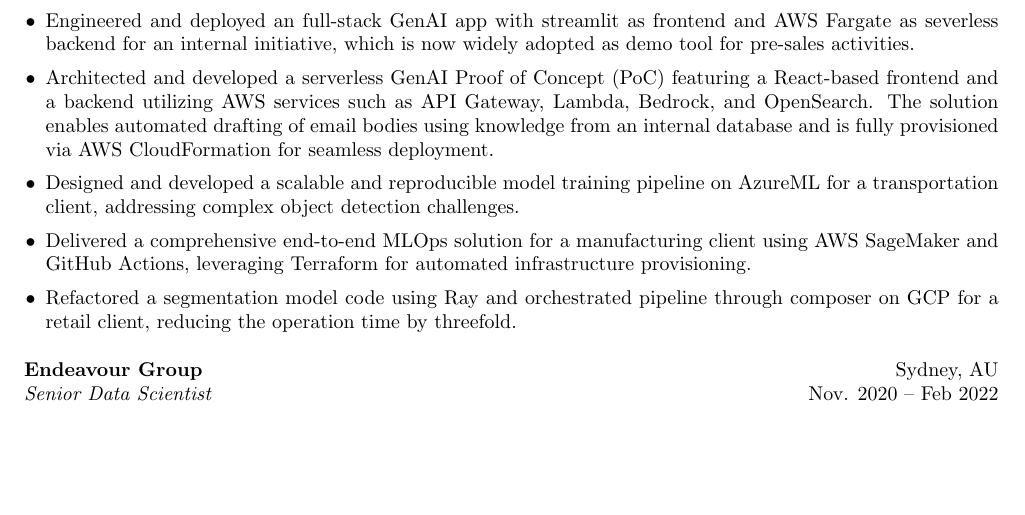
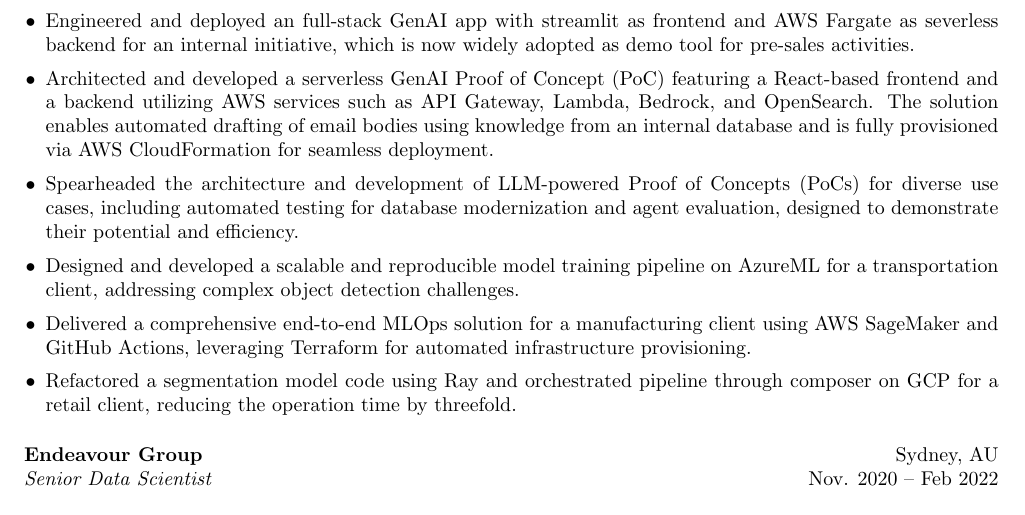
Before and after one commit to transferhp/one_page_resume_latex, a LaTeX CV (resume.tex): part of page 1 of 2, cut so that both start at the same text, the shorter picture padded with empty space. Compiled offline with pdfLaTeX.

Commit message:
add more project experiences.

```diff
--- a/resume.tex
+++ b/resume.tex
@@ -42,6 +42,7 @@
     \item Designed and deployed a serverless GenAI solution with AWS Glue, Bedrock and OpenSearch for a legal client, significantly enhancing productivity in analyzing customer survey data.
     \item Engineered and deployed an full-stack GenAI app with streamlit as frontend and AWS Fargate as severless backend for an internal initiative, which is now widely adopted as demo tool for pre-sales activities.
     \item Architected and developed a serverless GenAI Proof of Concept (PoC) featuring a React-based frontend and a backend utilizing AWS services such as API Gateway, Lambda, Bedrock, and OpenSearch. The solution enables automated drafting of email bodies using knowledge from an internal database and is fully provisioned via AWS CloudFormation for seamless deployment.
+    \item Spearheaded the architecture and development of LLM-powered Proof of Concepts (PoCs) for diverse use cases, including automated testing for database modernization and agent evaluation, designed to demonstrate their potential and efficiency.
     \item Designed and developed a scalable and reproducible model training pipeline on AzureML for a transportation client, addressing complex object detection challenges.
     \item Delivered a comprehensive end-to-end MLOps solution for a manufacturing client using AWS SageMaker and GitHub Actions, leveraging Terraform for automated infrastructure provisioning.
     \item Refactored a segmentation model code using Ray and orchestrated pipeline through composer on GCP for a retail client, reducing the operation time by threefold.
```
Also changed, not shown: resume.pdf.
